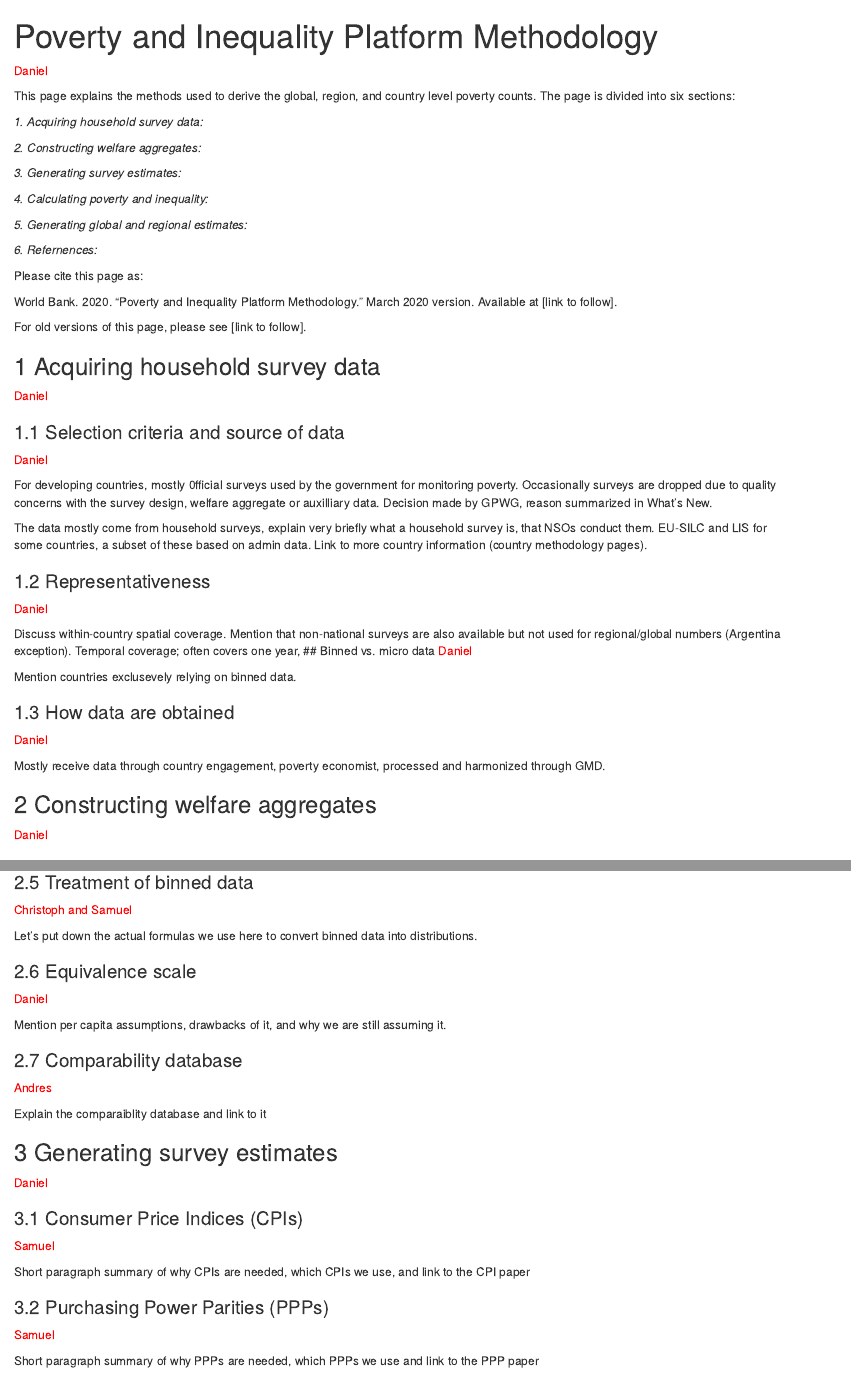
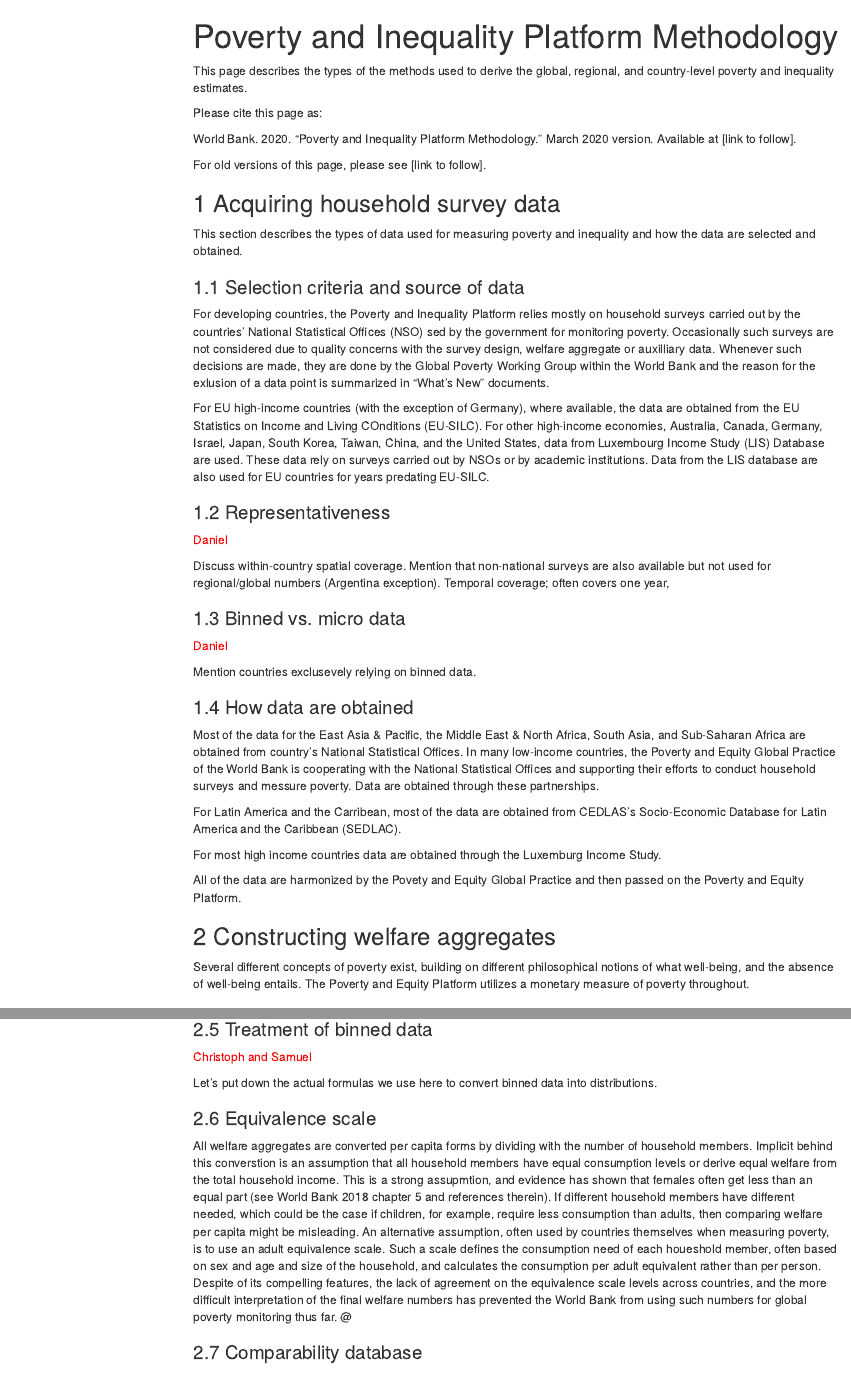
Before and after one commit to worldbank/PIP-Methodology, an R Markdown document (PIP Methodology Page.Rmd): the page in a window 1100 px wide, from its top, and a second part further down, joined at a grey line. Rendered offline with R 4.5, knitr and Pandoc, with nearby package versions; menus at the side of the page are left out.

Commit message:
Partial updates to my sections, some layout updates
Changes to:
Introduction
Selection criteria
How data are obtained
Equivalence scales
Choosing between income/consumption

````diff
--- a/PIP Methodology Page.Rmd
+++ b/PIP Methodology Page.Rmd
@@ -3,6 +3,8 @@ title: "Poverty and Inequality Platform Methodology"
 output:
   html_document:
     number_sections: yes
+    toc: true
+    toc_float: true
   word_document: default
   pdf_document: default
 ---
@@ -15,28 +18,14 @@ h2 { /* Header 2 */
     font-size: 22px;
 }
 </style>
-
+```
 ```{r setup, include=FALSE}
 knitr::opts_chunk$set(echo = TRUE)
 ```
 
-<span style="color:red">Daniel</span>
+<!-- INTRODUCTION -->
 
-This page explains the methods used to derive the global, region, and country level poverty counts. The page is divided into six sections:
-
-
-*1. Acquiring household survey data:*
-
-*2. Constructing welfare aggregates:*
-
-*3. Generating survey estimates:*
-
-*4. Calculating poverty and inequality:*
-
-*5. Generating global and regional estimates:*
-
-*6. Refernences:*
-
+This page describes the types of the methods used to derive the global, regional, and country-level poverty and inequality estimates.
 
 Please cite this page as:
 
@@ -45,32 +34,39 @@ World Bank. 2020. "Poverty and Inequality Platform Methodology." March 2020 vers
 For old versions of this page, please see [link to follow].
 
 # Acquiring household survey data
-<span style="color:red">Daniel</span>
+
+This section describes the types of data used for measuring poverty and inequality and how the data are selected and obtained.
 
 ## Selection criteria and source of data
-<span style="color:red">Daniel</span>
 
-For developing countries, mostly 0fficial surveys used by the government for monitoring poverty. Occasionally surveys are dropped due to quality concerns with the survey design, welfare aggregate or auxilliary data. Decision made by GPWG, reason summarized in What's New.
+For developing countries, the Poverty and Inequality Platform relies mostly on household surveys carried out by the countries' National Statistical Offices (NSO) sed by the government for monitoring poverty. Occasionally such surveys are not considered due to quality concerns with the survey design, welfare aggregate or auxilliary data. Whenever such decisions are made, they are done by the Global Poverty Working Group within the World Bank and the reason for the exlusion of a data point is summarized in "What's New" documents.
 
-The data mostly come from household surveys, explain very briefly what a household survey is, that NSOs conduct them. EU-SILC and LIS for some countries, a subset of these based on admin data. Link to more country information (country methodology pages).
+For EU high-income countries (with the exception of Germany), where available, the data are obtained from the EU Statistics on Income and Living COnditions (EU-SILC). For other high-income economies, Australia, Canada, Germany, Israel, Japan, South Korea, Taiwan, China, and the United States, data from Luxembourg Income Study (LIS) Database are used. These data rely on surveys carried out by NSOs or by academic institutions. Data from the LIS database are also used for EU countries for years predating EU-SILC.
 
 ## Representativeness
-<span style="color:red">Daniel</span>
 
-Discuss within-country spatial coverage. Mention that non-national surveys are also available but not used for regional/global numbers (Argentina exception).
-Temporal coverage; often covers one year,
+[Daniel]{style="color:red"}
+
+Discuss within-country spatial coverage. Mention that non-national surveys are also available but not used for regional/global numbers (Argentina exception). Temporal coverage; often covers one year,
+
 ## Binned vs. micro data
-<span style="color:red">Daniel</span>
+
+[Daniel]{style="color:red"}
 
 Mention countries exclusevely relying on binned data.
 
 ## How data are obtained
-<span style="color:red">Daniel</span>
 
-Mostly receive data through country engagement, poverty economist, processed and harmonized through GMD.
+Most of the data for the East Asia & Pacific, the Middle East & North Africa, South Asia, and Sub-Saharan Africa are obtained from country's National Statistical Offices. In many low-income countries, the Poverty and Equity Global Practice of the World Bank is cooperating with the National Statistical Offices and supporting their efforts to conduct household surveys and messure poverty. Data are obtained through these partnerships.
+
+For Latin America and the Carribean, most of the data are obtained from CEDLAS's Socio-Economic Database for Latin America and the Caribbean (SEDLAC).
+
+For most high income countries data are obtained through the Luxemburg Income Study.
+
+All of the data are harmonized by the Povety and Equity Global Practice and then passed on the Poverty and Equity Platform.
 
 # Constructing welfare aggregates
-<span style="color:red">Daniel</span>
 
+Several different concepts of poverty exist, building on different philosophical notions of what well-being, and the absence of well-being entails. The Poverty and Equity Platform utilizes a monetary measure of poverty throughout.
 
 ## Income or consumption
@@ -95,27 +94,29 @@ Use the India MMRP/URP example (PSPR 2018 has material).
 What it means to include it, when it is included. Use China/LAC examples to show the relevance.
 
 ## Treatment of binned data
-<span style="color:red">Christoph and Samuel</span>
+
+[Christoph and Samuel]{style="color:red"}
 
 Let's put down the actual formulas we use here to convert binned data into distributions.
 
 ## Equivalence scale
-<span style="color:red">Daniel</span>
 
-Mention per capita assumptions, drawbacks of it, and why we are still assuming it.
+All welfare aggregates are converted per capita forms by dividing with the number of household members. Implicit behind this converstion is an assumption that all household members have equal consumption levels or derive equal welfare from the total household income. This is a strong assupmtion, and evidence has shown that females often get less than an equal part (see World Bank 2018 chapter 5 and references therein). If different household members have different needed, which could be the case if children, for example, require less consumption than adults, then comparing welfare per capita might be misleading. An alternative assumption, often used by countries themselves when measuring poverty, is to use an adult equivalence scale. Such a scale defines the consumption need of each houeshold member, often based on sex and age and size of the household, and calculates the consumption per adult equivalent rather than per person. Despite of its compelling features, the lack of agreement on the equivalence scale levels across countries, and the more difficult interpretation of the final welfare numbers has prevented the World Bank from using such numbers for global poverty monitoring thus far. \@
 
 ## Comparability database
-<span style="color:red">Andres</span>
+
+[Andres]{style="color:red"}
 
 Explain the comparaiblity database and link to it
 
 # Generating survey estimates
-<span style="color:red">Daniel</span>
+
+[Daniel]{style="color:red"}
 
 ## Consumer Price Indices (CPIs)
-<span style="color:red">Samuel</span>
+
+[Samuel]{style="color:red"}
 
 Short paragraph summary of why CPIs are needed, which CPIs we use, and link to the CPI paper
 
 ## Purchasing Power Parities (PPPs)
-<span style="color:red">Samuel</span>
````
Also changed, not shown: PIP-Methodology-Page.html, PIP Methodology Page.Rmd (58 more changed lines).
